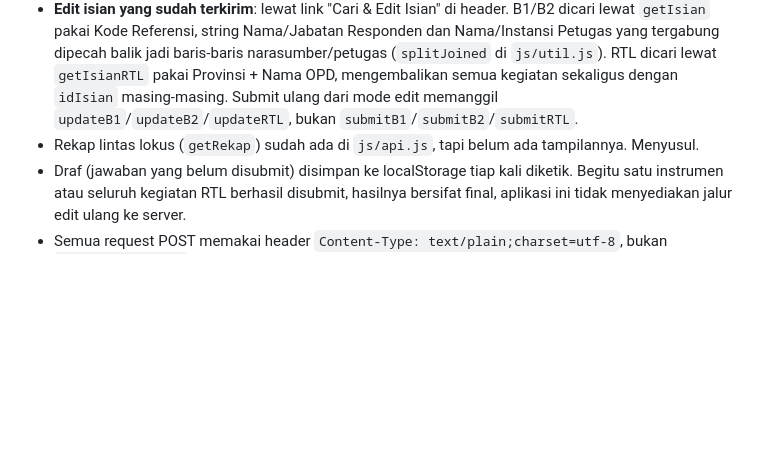
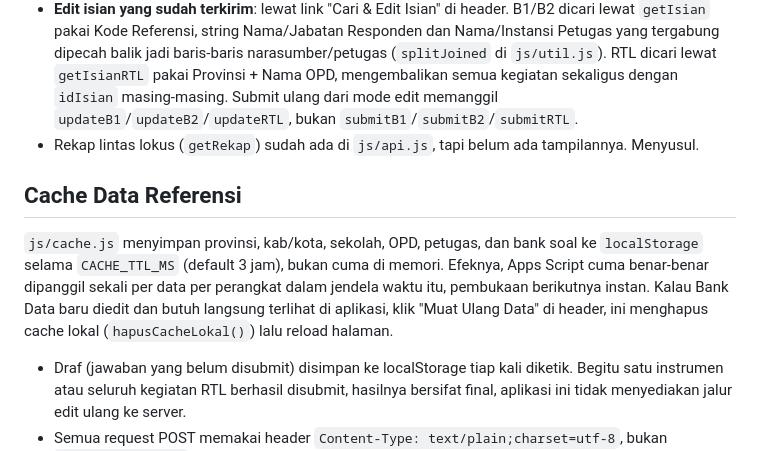
Before and after one commit to dewong77-rgb/vervalresiduats, a Markdown page: README.md, the part around the change. GitHub-like rendering; blank space fills up the shorter version.

Commit message:
Update README with cache data reference and submission details
Added section on caching reference data and improved explanation of data submission and editing processes.

```diff
--- a/README.md
+++ b/README.md
@@ -26,6 +26,10 @@ Struktur mengikuti pemisahan tiga lapis: presentasi (css/), struktur alur per la
 - **FGD (RTL)**: identitas OPD (Provinsi, kategori OPD dari `getOPD` atau manual, Alamat OPD) plus Nama dan Jabatan peserta yang mengisi, diisi sekali di awal, karena RTL diisi langsung oleh peserta FGD bukan petugas pewawancara. Semua kegiatan yang ditambahkan dikirim bersamaan lewat `submitRTL`. Respons membawa file Excel base64 yang langsung diunduh di browser.
 - **Edit isian yang sudah terkirim**: lewat link "Cari & Edit Isian" di header. B1/B2 dicari lewat `getIsian` pakai Kode Referensi, string Nama/Jabatan Responden dan Nama/Instansi Petugas yang tergabung dipecah balik jadi baris-baris narasumber/petugas (`splitJoined` di `js/util.js`). RTL dicari lewat `getIsianRTL` pakai Provinsi + Nama OPD, mengembalikan semua kegiatan sekaligus dengan `idIsian` masing-masing. Submit ulang dari mode edit memanggil `updateB1`/`updateB2`/`updateRTL`, bukan `submitB1`/`submitB2`/`submitRTL`.
 - Rekap lintas lokus (`getRekap`) sudah ada di `js/api.js`, tapi belum ada tampilannya. Menyusul.
+
+## Cache Data Referensi
+
+`js/cache.js` menyimpan provinsi, kab/kota, sekolah, OPD, petugas, dan bank soal ke `localStorage` selama `CACHE_TTL_MS` (default 3 jam), bukan cuma di memori. Efeknya, Apps Script cuma benar-benar dipanggil sekali per data per perangkat dalam jendela waktu itu, pembukaan berikutnya instan. Kalau Bank Data baru diedit dan butuh langsung terlihat di aplikasi, klik "Muat Ulang Data" di header, ini menghapus cache lokal (`hapusCacheLokal()`) lalu reload halaman.
 - Draf (jawaban yang belum disubmit) disimpan ke localStorage tiap kali diketik. Begitu satu instrumen atau seluruh kegiatan RTL berhasil disubmit, hasilnya bersifat final, aplikasi ini tidak menyediakan jalur edit ulang ke server.
 - Semua request POST memakai header `Content-Type: text/plain;charset=utf-8`, bukan `application/json`, sesuai catatan CORS di API_CONTRACT.md.
 - Semua respons backend dicek lewat `ok`, bukan HTTP status code. Kalau `ok:false`, pesan error backend ditampilkan lewat `alert()` atau banner sederhana di layar.
```
